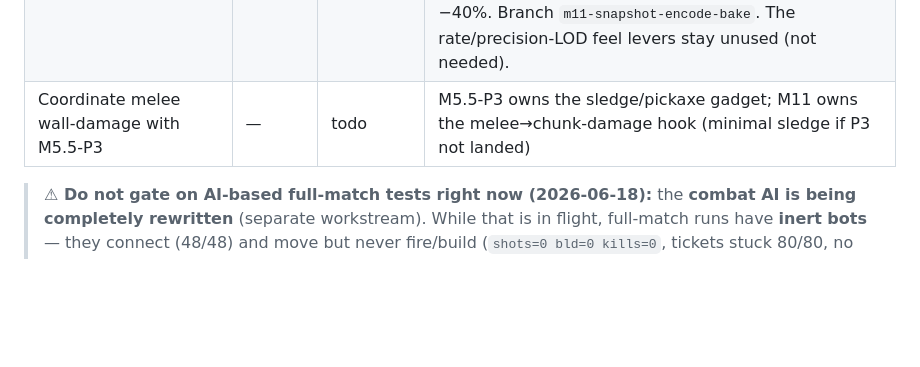
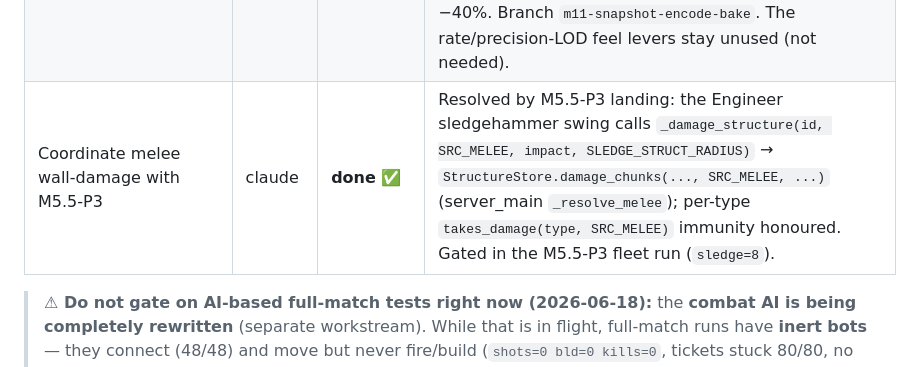
Before and after one commit to Rollese/blockfire, a Markdown page: docs/TASKS.md, the part around the change. Rendered like a GitHub page; blank space fills up the shorter version.

Commit message:
docs: close melee wall-damage coordination row (resolved by M5.5-P3 sledge carve)
Co-Authored-By: Claude Opus 4.8 <noreply@anthropic.com>
Claude-Session: https://claude.ai/code/session_015TbsXcMMxY9RFk82wESw4R

```diff
--- a/docs/TASKS.md
+++ b/docs/TASKS.md
@@ -56,7 +56,7 @@ Spec: [`docs/specs/destructible-buildings.md`](specs/destructible-buildings.md).
 | **M11 Gate A — 128-bot sim fleet** | claude | **done ✅** | PASS on game2 2026-06-23 (was deferred while AI inert; now AI fires). `conquest_proving_grounds` TICKETS=80: `winner=1 elapsed=447s<900 cap_events=4 peak tick=24.65ms<33.3 destroyed=17 rstruct=25 collapsed=1, 0 errors`; `docker/srvlog-m11-20260623-191111.log`. Scripts `ci/m11_buildings_test.sh` + `docker/run-m11-gate.sh` (compose plumbs `MAP`). Mechanic proven deterministically (`server_buildings_functional_test.gd`). |
 | M11 execute — client cosmetic layer (P4) | claude | **in-progress** | First pass landed 2026-06-27 (merged to master): per-piece destruction debris/dust (`WorldView.take_struct_fx`), collapse cinematic (`_play_collapse_fx`: dust cloud + debris burst + camera shake + rubble mound), `--destroy-test`/`--collapse-test`; visual-validated on `.128`; 843/0. **Still deferred:** hole-aware per-chunk geometry (incompatible with MultiMesh batching), GPU-particle debris/LOD. Gate B = owner playtest of feel. |
 | M11 follow-up — dense-map snapshot cost | claude | **done ✅** | **conquest_town (8324 pc) now PASSES the 128-bot gate** on game2 (`winner=1 elapsed=189s peak tick=27.31ms<33.3 destroyed=16 struct=8324 agg=20.0Mbit/s, 0 errors`; `docker/srvlog-m11-20260701-160937.log`) — was FAIL 34.08ms. Fix was **algorithmic, not feel**: profiling showed the delta ENCODER dominated `snap` (not query/sort/LOD). `EntityState.bake()` quantizes each wire field once per fresh state (was ~3×/client-send); `_diff_mask`/`_put_fields` diff/write cached ints. Bit-identical output (roundtrip tests unchanged, 945/0). Bench: encode 11.79→5.66ms (−52%), snap total −40%. Branch `m11-snapshot-encode-bake`. The rate/precision-LOD feel levers stay unused (not needed). |
-| Coordinate melee wall-damage with M5.5-P3 | — | todo | M5.5-P3 owns the sledge/pickaxe gadget; M11 owns the melee→chunk-damage hook (minimal sledge if P3 not landed) |
+| Coordinate melee wall-damage with M5.5-P3 | claude | **done ✅** | Resolved by M5.5-P3 landing: the Engineer sledgehammer swing calls `_damage_structure(id, SRC_MELEE, impact, SLEDGE_STRUCT_RADIUS)` → `StructureStore.damage_chunks(..., SRC_MELEE, ...)` (server_main `_resolve_melee`); per-type `takes_damage(type, SRC_MELEE)` immunity honoured. Gated in the M5.5-P3 fleet run (`sledge=8`). |
 
 > **⚠ Do not gate on AI-based full-match tests right now (2026-06-18):** the **combat AI is being completely rewritten** (separate workstream). While that is in flight, full-match runs have **inert bots** — they connect (48/48) and move but never fire/build (`shots=0 bld=0 kills=0`, tickets stuck 80/80, no winner), no script errors — **identically on master `b0ff265`** (independent of any feature branch). So the `ci/m4_*` smokes and fleet matches can't verify combat/attrition until the AI rewrite lands. Use **unit/functionality tests** (`godot --headless --path . -- --test`) and branch-vs-master telemetry parity for no-regression. M11-P1's re-gate was therefore recorded as **unit 461/0 + branch≡master integration parity** (no regression), not a fresh smoke PASS — AI-dependent behaviour is verified later.
 
```
